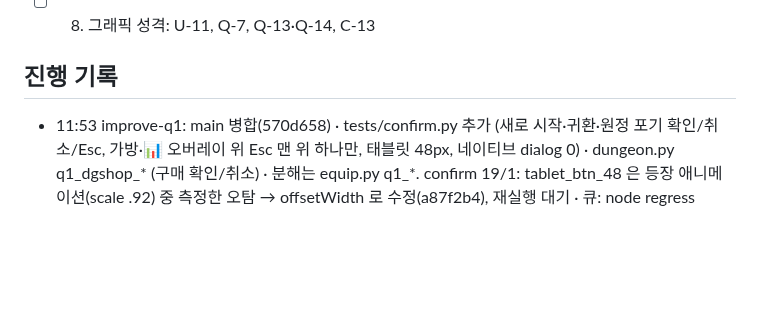
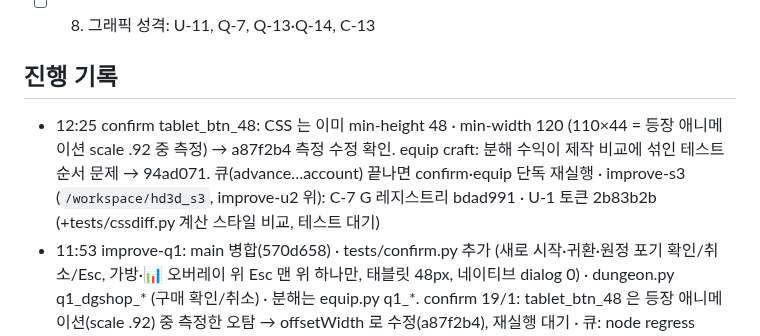
Before and after one commit to hyunjk11/hero-defense-3d, a Markdown page: docs/IMPROVE_2026-10-23.md, the part around the change. Drawn GitHub-style; blank space fills up the shorter version.

Commit message:
docs: IMPROVE 진행 기록 12:25

```diff
--- a/docs/IMPROVE_2026-10-23.md
+++ b/docs/IMPROVE_2026-10-23.md
@@ -34,6 +34,7 @@
 - [ ] 8. 그래픽 성격: U-11, Q-7, Q-13·Q-14, C-13
 
 ## 진행 기록
+- 12:25 confirm tablet_btn_48: CSS 는 이미 min-height 48 · min-width 120 (110×44 = 등장 애니메이션 scale .92 중 측정) → a87f2b4 측정 수정 확인. equip craft: 분해 수익이 제작 비교에 섞인 테스트 순서 문제 → 94ad071. 큐(advance…account) 끝나면 confirm·equip 단독 재실행 · improve-s3 (`/workspace/hd3d_s3`, improve-u2 위): C-7 G 레지스트리 bdad991 · U-1 토큰 2b83b2b (+tests/cssdiff.py 계산 스타일 비교, 테스트 대기)
 - 11:53 improve-q1: main 병합(570d658) · tests/confirm.py 추가 (새로 시작·귀환·원정 포기 확인/취소/Esc, 가방·📊 오버레이 위 Esc 맨 위 하나만, 태블릿 48px, 네이티브 dialog 0) · dungeon.py q1_dgshop_* (구매 확인/취소) · 분해는 equip.py q1_*. confirm 19/1: tablet_btn_48 은 등장 애니메이션(scale .92) 중 측정한 오탐 → offsetWidth 로 수정(a87f2b4), 재실행 대기 · 큐: node regress clicks equip dungeon shop advance stats endstats tablet hard uqfighter stages tower admin account
 - 11:50 improve-c → main 1823fbc push, Pages built 1823fbc · improve-u2 (U-2 z-index 토큰 20dfabf · Q-12 online 즉시 재시도 9d3b548) 워크트리 /workspace/hd3d_u2 에 미리 커밋, q1 병합 후 테스트
 - 11:40 단독 재실행: stages 22 OK · dungeon 103 OK (앞의 ai_used_skills FAIL 은 로그인 타임아웃 여파) → improve-c 전 스위트 그린, main 병합
```
